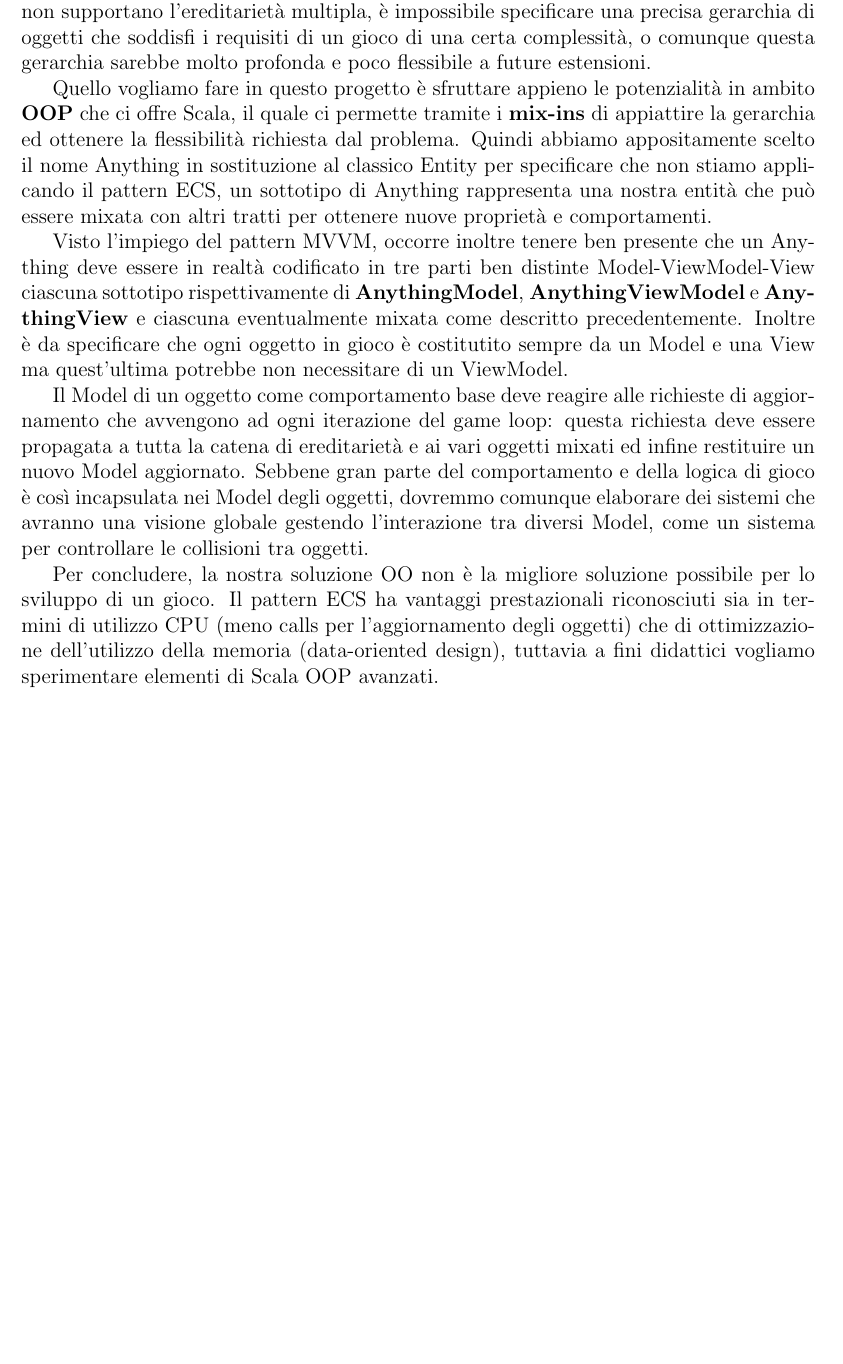
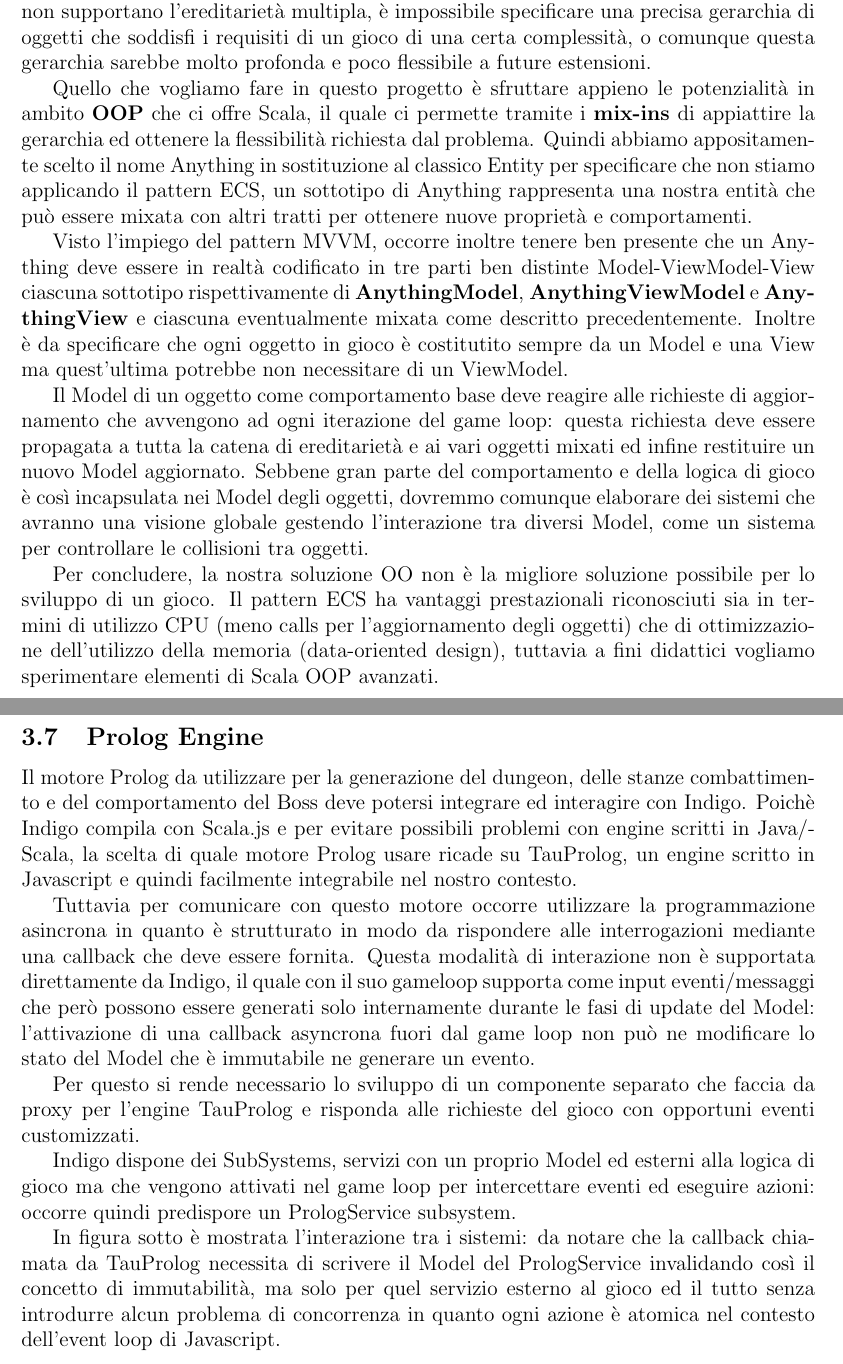
Before and after one commit to federicomazzini3/pps-lns, a LaTeX document (doc/report/lostnsouls-report.tex, which reads doc/report/sections/architecture-design.tex): part of page 18 of 41 before the commit and two parts of pages 18 and 19 of 43 after it, the two joined at a grey line, cut so that both start at the same text, the shorter picture padded with empty space. Compiled offline with pdfLaTeX.

Commit message:
Report: prolog architecture

```diff
--- a/doc/report/sections/architecture-design.tex
+++ b/doc/report/sections/architecture-design.tex
@@ -104,7 +104,7 @@ Tradizionalmente molto usato nel game development è il pattern Entities-Compone
 Alcune implementazioni di ECS definiscono i componenti come solo strutture dati mentre il comportamento è specificato nel sistema che li gestisce, quindi in stile funzionale.
 Questo pattern è nato per diversi motivi ma quello più banale è che, quando i linguaggi non supportano l'ereditarietà multipla, è impossibile specificare una precisa gerarchia di oggetti che soddisfi i requisiti di un gioco di una certa complessità, o comunque questa gerarchia sarebbe molto profonda e poco flessibile a future estensioni.
 
-Quello vogliamo fare in questo progetto è sfruttare appieno le potenzialità in ambito \textbf{OOP} che ci offre Scala, il quale ci permette tramite i \textbf{mix-ins} di appiattire la gerarchia ed ottenere la flessibilità richiesta dal problema.
+Quello che vogliamo fare in questo progetto è sfruttare appieno le potenzialità in ambito \textbf{OOP} che ci offre Scala, il quale ci permette tramite i \textbf{mix-ins} di appiattire la gerarchia ed ottenere la flessibilità richiesta dal problema.
 Quindi abbiamo appositamente scelto il nome Anything in sostituzione al classico Entity per specificare che non stiamo applicando il pattern ECS, un sottotipo di Anything rappresenta una nostra entità che può essere mixata con altri tratti per ottenere nuove proprietà e comportamenti.
 
 Visto l'impiego del pattern MVVM, occorre inoltre tenere ben presente che un Anything deve essere in realtà codificato in tre parti ben distinte Model-ViewModel-View ciascuna sottotipo rispettivamente di \textbf{AnythingModel}, \textbf{AnythingViewModel} e \textbf{AnythingView} e ciascuna eventualmente mixata come descritto precedentemente.
@@ -114,3 +114,16 @@ Il Model di un oggetto come comportamento base deve reagire alle richieste di ag
 Sebbene gran parte del comportamento e della logica di gioco è così incapsulata nei Model degli oggetti, dovremmo comunque elaborare dei sistemi che avranno una visione globale gestendo l'interazione tra diversi Model, come un sistema per controllare le collisioni tra oggetti.
 
 Per concludere, la nostra soluzione OO non è la migliore soluzione possibile per lo sviluppo di un gioco. Il pattern ECS ha vantaggi prestazionali riconosciuti sia in termini di utilizzo CPU (meno calls per l'aggiornamento degli oggetti) che di ottimizzazione dell'utilizzo della memoria (data-oriented design), tuttavia a fini didattici vogliamo sperimentare elementi di Scala OOP avanzati.
+
+\subsection{Prolog Engine}
+Il motore Prolog da utilizzare per la generazione del dungeon, delle stanze combattimento e del comportamento del Boss deve potersi integrare ed interagire con Indigo.
+Poichè Indigo compila con Scala.js e per evitare possibili problemi con engine scritti in Java/Scala, la scelta di quale motore Prolog usare ricade su TauProlog, un engine scritto in Javascript e quindi facilmente integrabile nel nostro contesto.
+
+Tuttavia per comunicare con questo motore occorre utilizzare la programmazione asincrona in quanto è strutturato in modo da rispondere alle interrogazioni mediante una callback che deve essere fornita.
+Questa modalità di interazione non è supportata direttamente da Indigo, il quale con il suo gameloop supporta come input eventi/messaggi che però possono essere generati solo internamente durante le fasi di update del Model: l'attivazione di una callback asyncrona fuori dal game loop non può ne modificare lo stato del Model che è immutabile ne generare un evento.
+
+Per questo si rende necessario lo sviluppo di un componente separato che faccia da proxy per l'engine TauProlog e risponda alle richieste del gioco con opportuni eventi customizzati.
+
+Indigo dispone dei SubSystems, servizi con un proprio Model ed esterni alla logica di gioco ma che vengono attivati nel game loop per intercettare eventi ed eseguire azioni: occorre quindi predispore un PrologService subsystem.
+
+In figura sotto è mostrata l'interazione tra i sistemi: da notare che la callback chiamata da TauProlog necessita di scrivere il Model del PrologService invalidando così il concetto di immutabilità, ma solo per quel servizio esterno al gioco ed il tutto senza introdurre alcun problema di concorrenza in quanto ogni azione è atomica nel contesto dell'event loop di Javascript.
```
Also changed, not shown: doc/report/img/mvvm.jpg, doc/report/img/prolog.jpg (added), doc/report/sections/architecture-design.tex (6 more changed lines), 1 other file.
